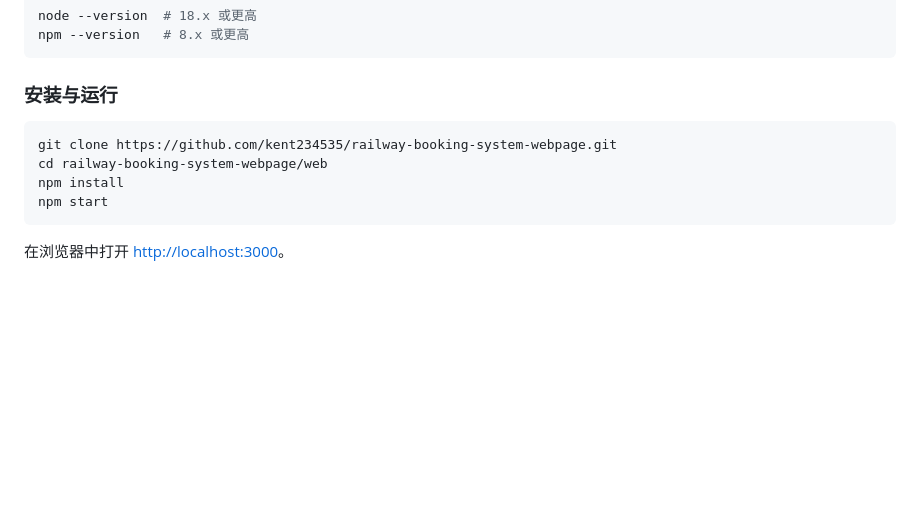
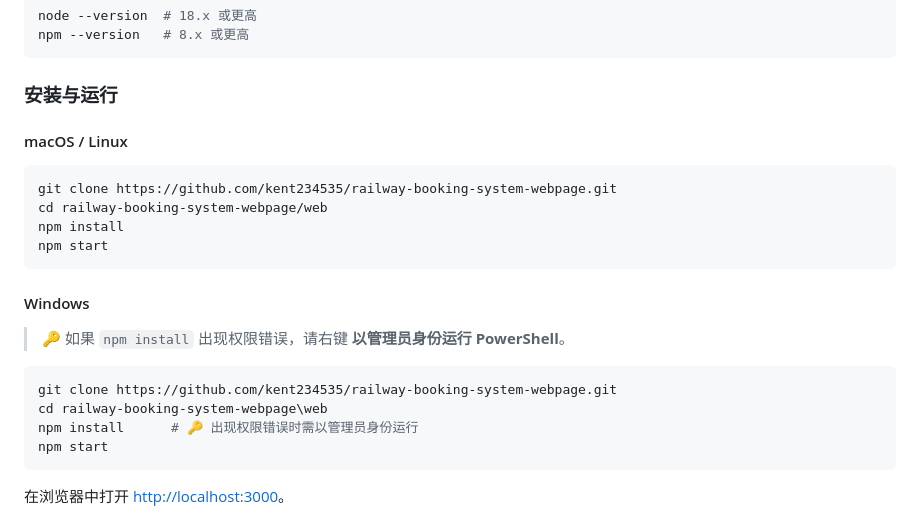
Before and after one commit to kent234535/railway-booking-system-webpage, a Markdown page: README.zh-CN.md, the part around the change. Rendered like a GitHub page; blank space fills up the shorter version.

Commit message:
docs: add Windows admin privilege annotations and platform-specific commands

````diff
--- a/README.zh-CN.md
+++ b/README.zh-CN.md
@@ -102,10 +102,23 @@ npm --version   # 8.x 或更高
 ```
 
 ### 安装与运行
+
+#### macOS / Linux
 ```bash
 git clone https://github.com/kent234535/railway-booking-system-webpage.git
 cd railway-booking-system-webpage/web
 npm install
+npm start
+```
+
+#### Windows
+
+> 🔑 如果 `npm install` 出现权限错误，请右键 **以管理员身份运行 PowerShell**。
+
+```powershell
+git clone https://github.com/kent234535/railway-booking-system-webpage.git
+cd railway-booking-system-webpage\web
+npm install      # 🔑 出现权限错误时需以管理员身份运行
 npm start
 ```
 
````
Also changed, not shown: README.md (+13 -0 lines).
